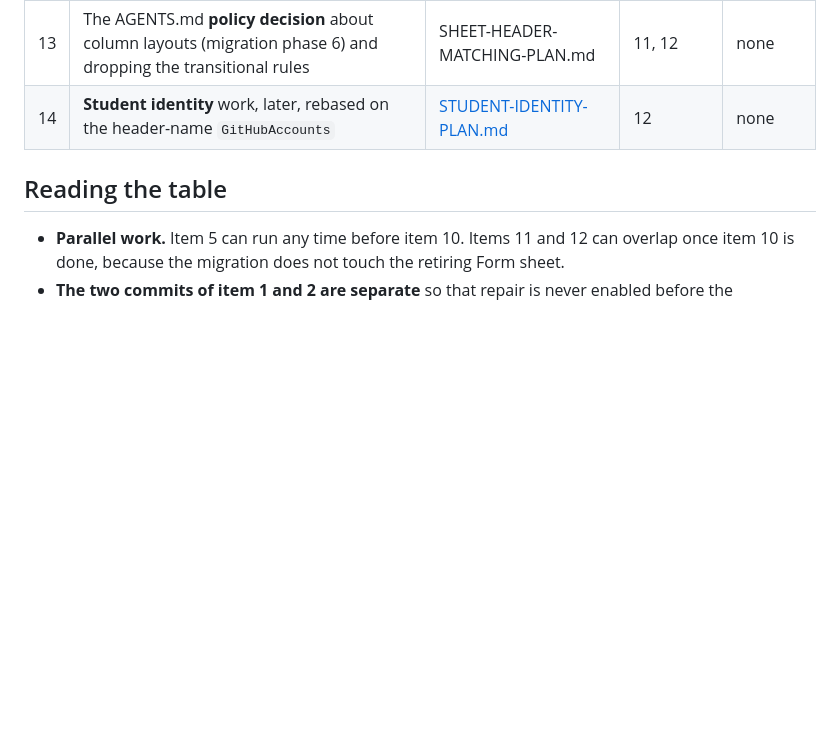
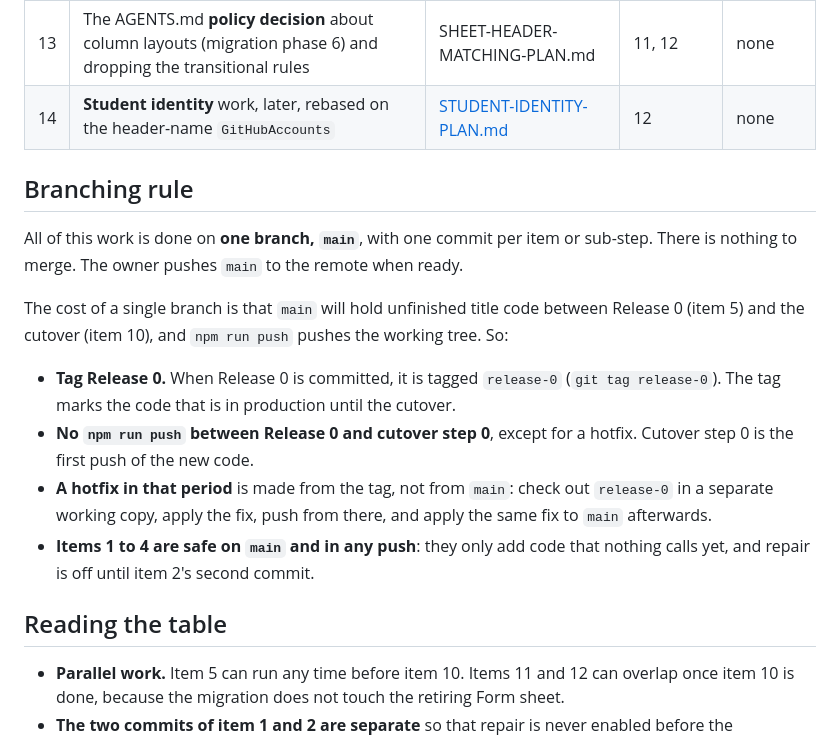
Before and after one commit to jeyaprakashk/capstone-project-system, a Markdown page: BUILD-ORDER.md, the part around the change. Drawn GitHub-style; blank space fills up the shorter version.

Commit message:
Plans: single-branch rule with release-0 tag and push freeze
Record that all work is on main, tag release-0 when Release 0 is committed,
no npm run push between Release 0 and cutover step 0 except hotfixes built
from the tag.

Co-Authored-By: Claude Sonnet 5.5 <noreply@anthropic.com>

```diff
--- a/BUILD-ORDER.md
+++ b/BUILD-ORDER.md
@@ -22,6 +22,23 @@ Nothing in the table has been built yet. "Needs" means the item cannot start, or
 | 13 | The AGENTS.md **policy decision** about column layouts (migration phase 6) and dropping the transitional rules | SHEET-HEADER-MATCHING-PLAN.md | 11, 12 | none |
 | 14 | **Student identity** work, later, rebased on the header-name `GitHubAccounts` | [STUDENT-IDENTITY-PLAN.md](STUDENT-IDENTITY-PLAN.md) | 12 | none |
 
+## Branching rule
+
+All of this work is done on **one branch, `main`**, with one commit per item or sub-step. There is nothing to merge. The
+owner pushes `main` to the remote when ready.
+
+The cost of a single branch is that `main` will hold unfinished title code between Release 0 (item 5) and the cutover
+(item 10), and `npm run push` pushes the working tree. So:
+
+- **Tag Release 0.** When Release 0 is committed, it is tagged `release-0` (`git tag release-0`). The tag marks the code that
+  is in production until the cutover.
+- **No `npm run push` between Release 0 and cutover step 0**, except for a hotfix. Cutover step 0 is the first push of the
+  new code.
+- **A hotfix in that period** is made from the tag, not from `main`: check out `release-0` in a separate working copy,
+  apply the fix, push from there, and apply the same fix to `main` afterwards.
+- **Items 1 to 4 are safe on `main` and in any push**: they only add code that nothing calls yet, and repair is off until
+  item 2's second commit.
+
 ## Reading the table
 
 - **Parallel work.** Item 5 can run any time before item 10. Items 11 and 12 can overlap once item 10 is done, because the
```
Also changed, not shown: OWNER-CHECKLIST.md (+4 -0 lines).
